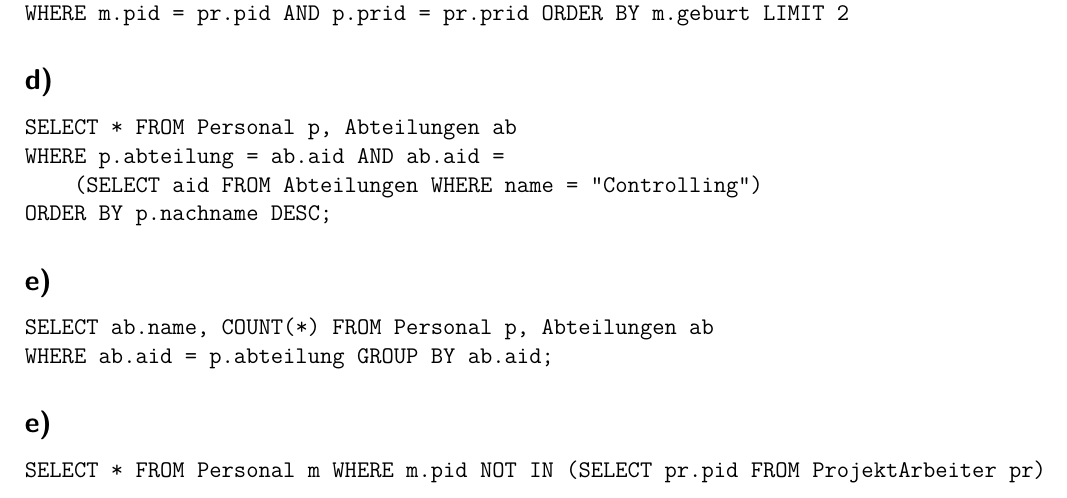
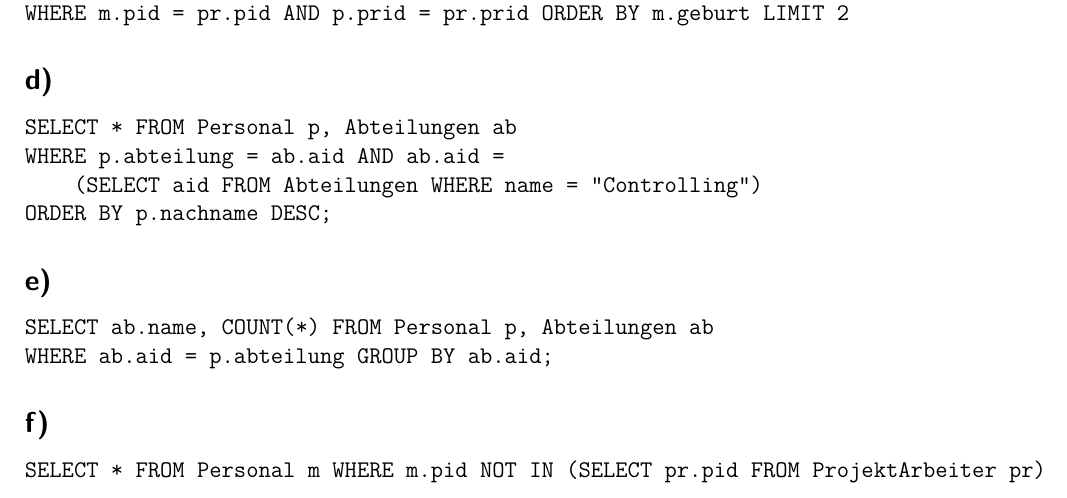
Before and after one commit to xamoeY/uni, a LaTeX document (gdb/G20B4_Haase-Noll.tex): part of page 3 of 4, cut so that both start at the same text. Compiled offline with pdfLaTeX; an older LaTeX class or package is replaced by its successor.

Commit message:
Aufgabe f ausgebessert

```diff
--- a/gdb/G20B4_Haase-Noll.tex
+++ b/gdb/G20B4_Haase-Noll.tex
@@ -151,7 +151,7 @@ SELECT ab.name, COUNT(*) FROM Personal p, Abteilungen ab
 WHERE ab.aid = p.abteilung GROUP BY ab.aid;
 \end{verbatim}
 
-\subsection*{e)}
+\subsection*{f)}
 \begin{verbatim}
 SELECT * FROM Personal m WHERE m.pid NOT IN (SELECT pr.pid FROM ProjektArbeiter pr)
 \end{verbatim}
```
